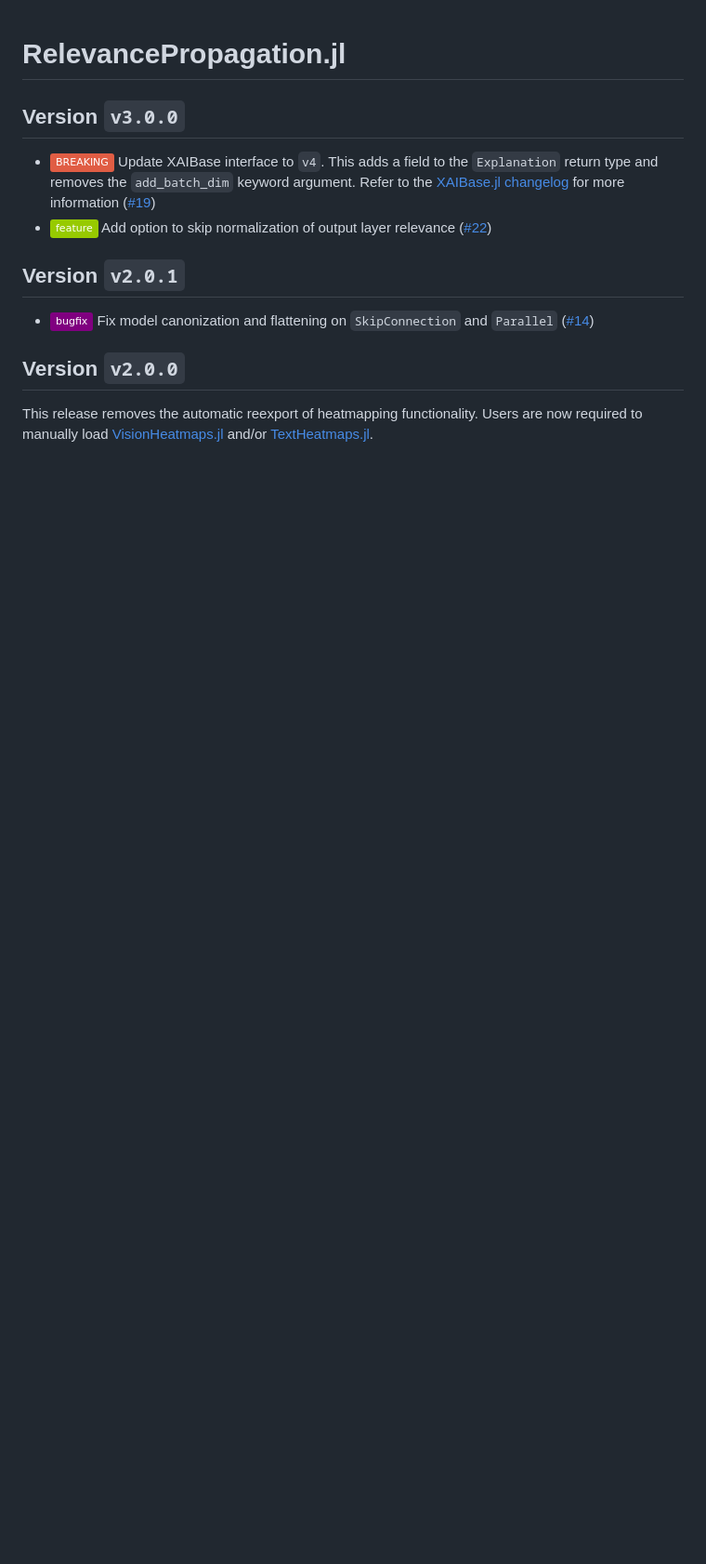
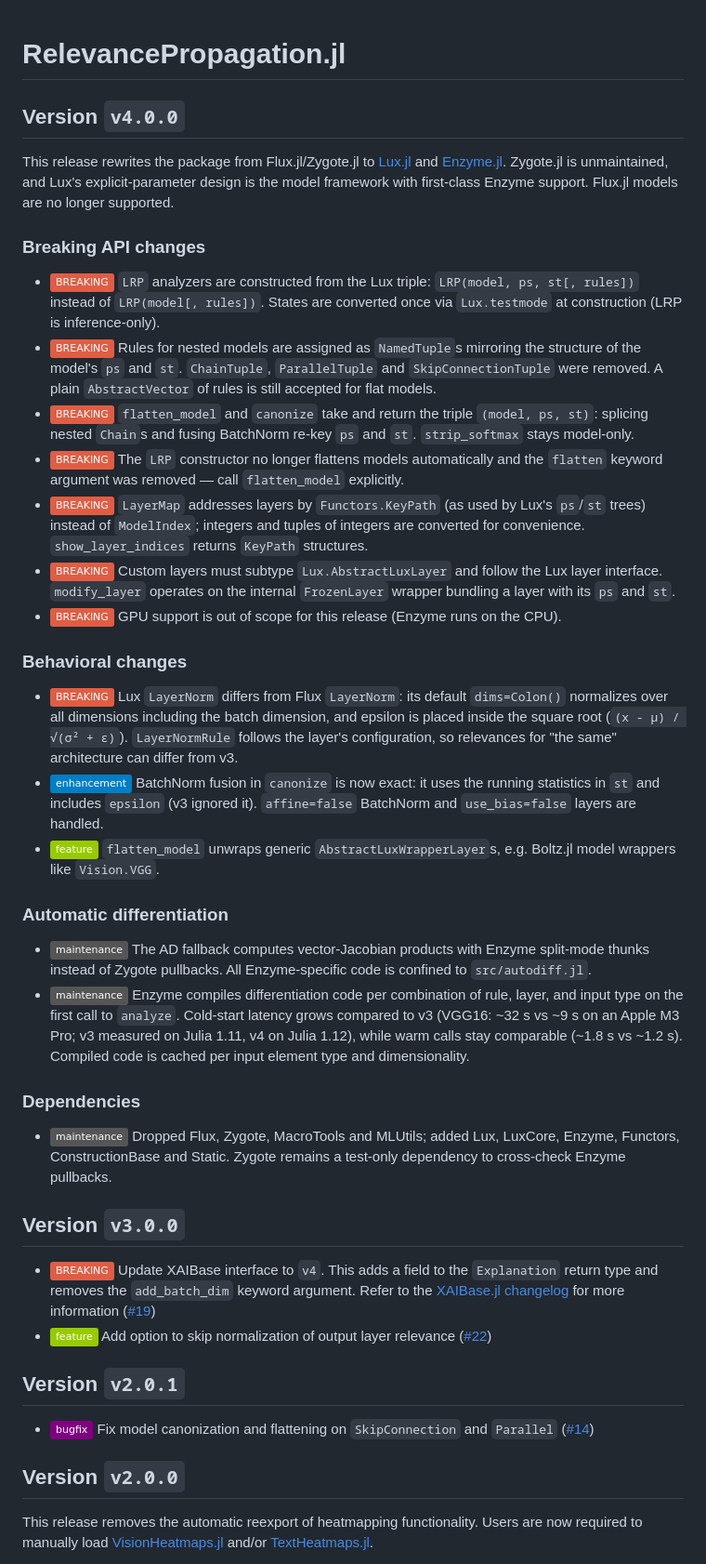
Before and after one commit to Julia-XAI/RelevancePropagation.jl, a Markdown page: CHANGELOG.md, the part around the change. Shown at 93% size. Drawn GitHub-style; badges without logos; blank space fills up the shorter version.

Commit message:
phase 7: add v4.0.0 CHANGELOG entry
Compiled from NOTES.md: breaking Lux-triple API, NamedTuple rules,
explicit flattening, KeyPath-based LayerMap, Lux LayerNorm behavioral
differences, exact BatchNorm fusion, Enzyme AD notes with TTFX numbers,
and the dependency diet.

Co-Authored-By: Claude Fable 5 <noreply@anthropic.com>

```diff
--- a/CHANGELOG.md
+++ b/CHANGELOG.md
@@ -1,4 +1,68 @@
 # RelevancePropagation.jl
+
+## Version `v4.0.0`
+This release rewrites the package from Flux.jl/Zygote.jl to
+[Lux.jl](https://lux.csail.mit.edu) and
+[Enzyme.jl](https://github.com/EnzymeAD/Enzyme.jl).
+Zygote.jl is unmaintained, and Lux's explicit-parameter design is the model
+framework with first-class Enzyme support.
+Flux.jl models are no longer supported.
+
+### Breaking API changes
+* ![BREAKING][badge-breaking] `LRP` analyzers are constructed from the Lux
+  triple: `LRP(model, ps, st[, rules])` instead of `LRP(model[, rules])`.
+  States are converted once via `Lux.testmode` at construction
+  (LRP is inference-only).
+* ![BREAKING][badge-breaking] Rules for nested models are assigned as
+  `NamedTuple`s mirroring the structure of the model's `ps` and `st`.
+  `ChainTuple`, `ParallelTuple` and `SkipConnectionTuple` were removed.
+  A plain `AbstractVector` of rules is still accepted for flat models.
+* ![BREAKING][badge-breaking] `flatten_model` and `canonize` take and return
+  the triple `(model, ps, st)`: splicing nested `Chain`s and fusing BatchNorm
+  re-key `ps` and `st`. `strip_softmax` stays model-only.
+* ![BREAKING][badge-breaking] The `LRP` constructor no longer flattens models
+  automatically and the `flatten` keyword argument was removed —
+  call `flatten_model` explicitly.
+* ![BREAKING][badge-breaking] `LayerMap` addresses layers by
+  `Functors.KeyPath` (as used by Lux's `ps`/`st` trees) instead of
+  `ModelIndex`; integers and tuples of integers are converted for
+  convenience. `show_layer_indices` returns `KeyPath` structures.
+* ![BREAKING][badge-breaking] Custom layers must subtype
+  `Lux.AbstractLuxLayer` and follow the Lux layer interface.
+  `modify_layer` operates on the internal `FrozenLayer` wrapper bundling a
+  layer with its `ps` and `st`.
+* ![BREAKING][badge-breaking] GPU support is out of scope for this release
+  (Enzyme runs on the CPU).
+
+### Behavioral changes
+* ![BREAKING][badge-breaking] Lux `LayerNorm` differs from Flux `LayerNorm`:
+  its default `dims=Colon()` normalizes over all dimensions including the
+  batch dimension, and epsilon is placed inside the square root
+  (`(x - μ) / √(σ² + ϵ)`). `LayerNormRule` follows the layer's configuration,
+  so relevances for "the same" architecture can differ from v3.
+* ![Enhancement][badge-enhancement] BatchNorm fusion in `canonize` is now
+  exact: it uses the running statistics in `st` and includes `epsilon`
+  (v3 ignored it). `affine=false` BatchNorm and `use_bias=false` layers
+  are handled.
+* ![Feature][badge-feature] `flatten_model` unwraps generic
+  `AbstractLuxWrapperLayer`s, e.g. Boltz.jl model wrappers like
+  `Vision.VGG`.
+
+### Automatic differentiation
+* ![Maintenance][badge-maintenance] The AD fallback computes vector-Jacobian
+  products with Enzyme split-mode thunks instead of Zygote pullbacks.
+  All Enzyme-specific code is confined to `src/autodiff.jl`.
+* ![Maintenance][badge-maintenance] Enzyme compiles differentiation code per
+  combination of rule, layer, and input type on the first call to `analyze`.
+  Cold-start latency grows compared to v3 (VGG16: ~32 s vs ~9 s on an Apple
+  M3 Pro; v3 measured on Julia 1.11, v4 on Julia 1.12), while warm calls
+  stay comparable (~1.8 s vs ~1.2 s). Compiled code is cached per input
+  element type and dimensionality.
+
+### Dependencies
+* ![Maintenance][badge-maintenance] Dropped Flux, Zygote, MacroTools and
+  MLUtils; added Lux, LuxCore, Enzyme, Functors, ConstructionBase and Static.
+  Zygote remains a test-only dependency to cross-check Enzyme pullbacks.
 
 ## Version `v3.0.0`
 * ![BREAKING][badge-breaking] Update XAIBase interface to `v4`.
```
